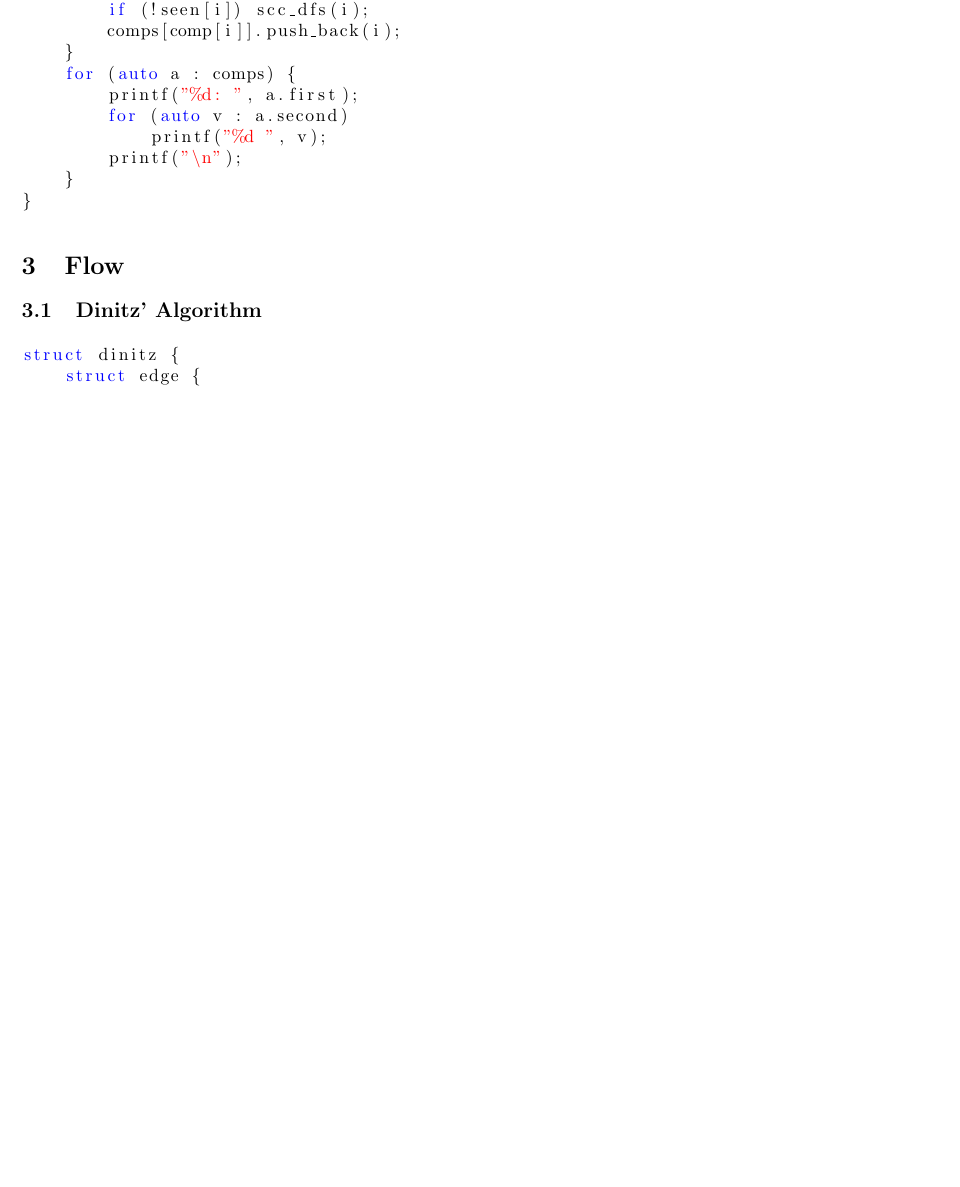
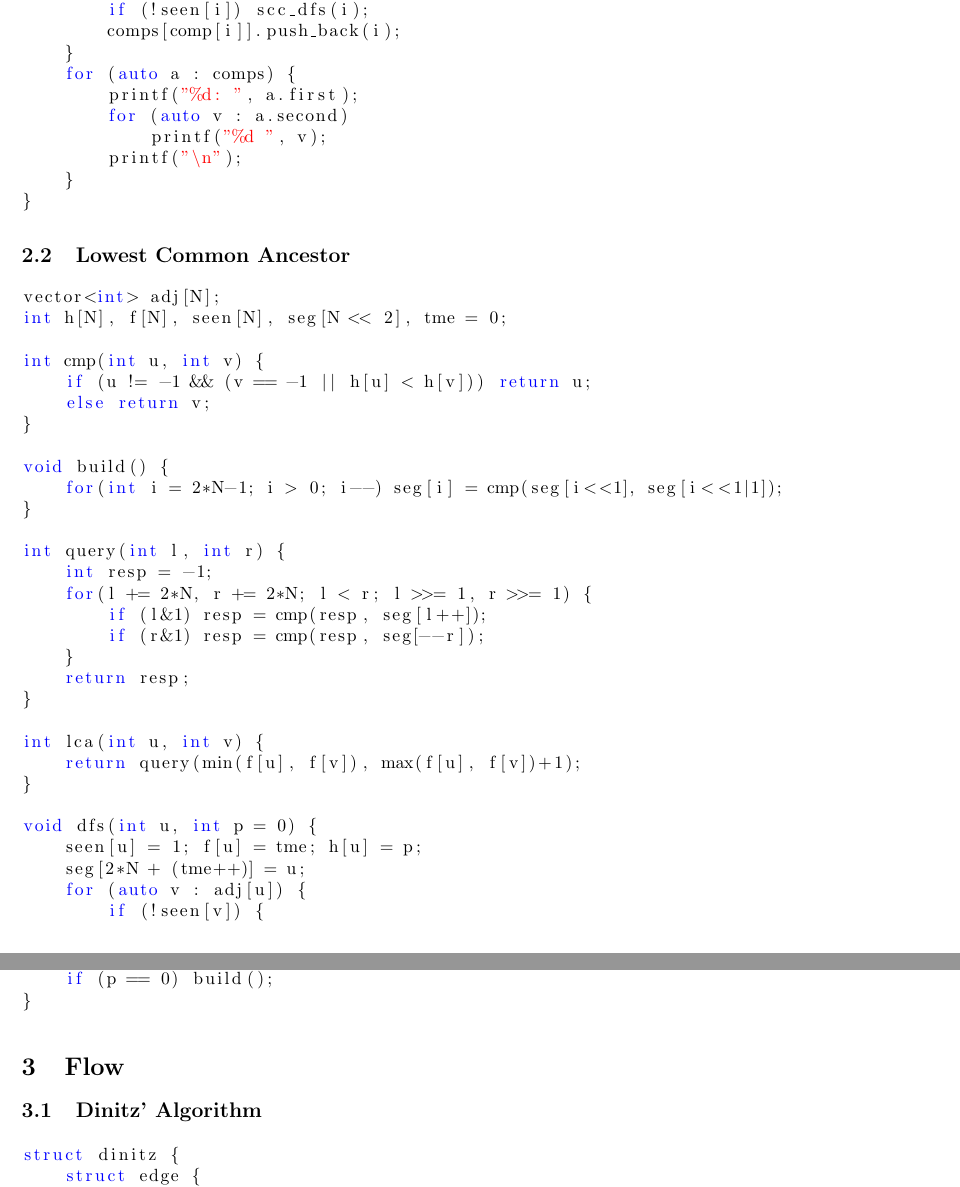
Before and after one commit to pedroteosousa/caderno, a LaTeX document (notebook.tex): part of page 3 of 12 before the commit and two parts of pages 3 and 4 of 13 after it, the two joined at a grey line, cut so that both start at the same text, the shorter picture padded with empty space. Compiled offline with pdfLaTeX.

Commit message:
adding LCA to notebook

```diff
--- a/notebook.tex
+++ b/notebook.tex
@@ -139,6 +139,45 @@ int main() {
 			printf("%d ", v);
 		printf("\n");
 	}
+}
+\end{lstlisting}
+\subsection{Lowest Common Ancestor}
+\begin{lstlisting}[language=C++]
+vector<int> adj[N];
+int h[N], f[N], seen[N], seg[N << 2], tme = 0;
+
+int cmp(int u, int v) {
+	if (u != -1 && (v == -1 || h[u] < h[v])) return u;
+	else return v;
+}
+
+void build() {
+	for(int i = 2*N-1; i > 0; i--) seg[i] = cmp(seg[i<<1], seg[i<<1|1]);
+}
+
+int query(int l, int r) {
+	int resp = -1;
+	for(l += 2*N, r += 2*N; l < r; l >>= 1, r >>= 1) {
+		if (l&1) resp = cmp(resp, seg[l++]);
+		if (r&1) resp = cmp(resp, seg[--r]);
+	}
+	return resp;
+}
+
+int lca(int u, int v) {
+	return query(min(f[u], f[v]), max(f[u], f[v])+1);
+}
+
+void dfs(int u, int p = 0) {
+	seen[u] = 1; f[u] = tme; h[u] = p;
+	seg[2*N + (tme++)] = u;
+	for (auto v : adj[u]) {
+		if (!seen[v]) {
+			dfs(v, p+1);
+			seg[2*N + (tme++)] = u;
+		}
+	}
+	if (p == 0) build();
 }
 \end{lstlisting}
 \section{Flow}
```
Also changed, not shown: code/lca.cpp (added, +36 -0 lines), latex/contents.txt (+1 -0 lines), notebook.pdf.
